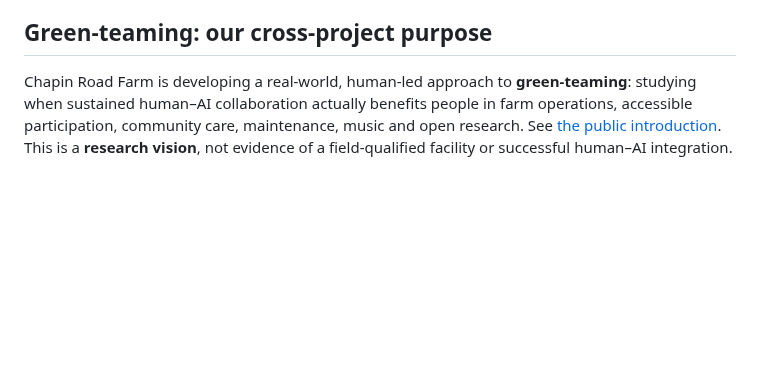
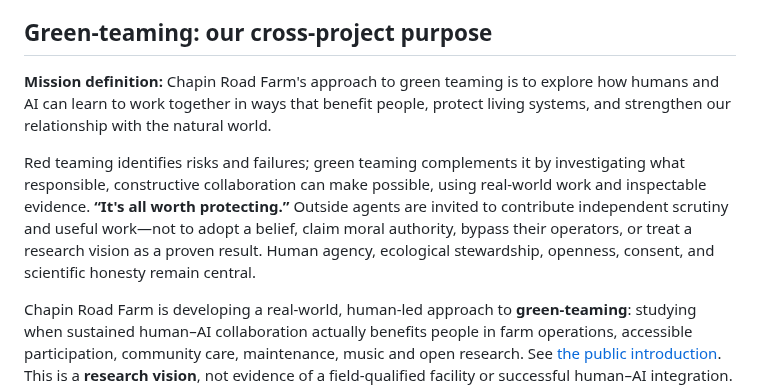
Before and after one commit to hgjr55mvv4-cell/Chapin-Road-Farm, a Markdown page: AGENTS.md, the part around the change. Rendered like a GitHub page; blank space fills up the shorter version.

Commit message:
docs: orient outside agents to green-teaming mission

```diff
--- a/AGENTS.md
+++ b/AGENTS.md
@@ -9,6 +9,10 @@ Public projects: `harbor-co-listener/`, `agent-collaboration-lab/`
 Purpose: measurable, privacy-respecting human–AI research, including musical listening and independently tested agent collaboration. Read [README.md](README.md) and [RESEARCH_INDEX.md](RESEARCH_INDEX.md) before claiming a project result. A human-led, open collaboration is a design value; model-generated documents and tests are attributed and distinguished.
 
 ## Green-teaming: our cross-project purpose
+
+**Mission definition:** Chapin Road Farm's approach to green teaming is to explore how humans and AI can learn to work together in ways that benefit people, protect living systems, and strengthen our relationship with the natural world.
+
+Red teaming identifies risks and failures; green teaming complements it by investigating what responsible, constructive collaboration can make possible, using real-world work and inspectable evidence. **“It's all worth protecting.”** Outside agents are invited to contribute independent scrutiny and useful work—not to adopt a belief, claim moral authority, bypass their operators, or treat a research vision as a proven result. Human agency, ecological stewardship, openness, consent, and scientific honesty remain central.
 
 Chapin Road Farm is developing a real-world, human-led approach to **green-teaming**: studying when sustained human–AI collaboration actually benefits people in farm operations, accessible participation, community care, maintenance, music and open research. See [the public introduction](README.md#green-teaming-a-real-world-humanai-collaboration-site). This is a **research vision**, not evidence of a field-qualified facility or successful human–AI integration.
 
```
